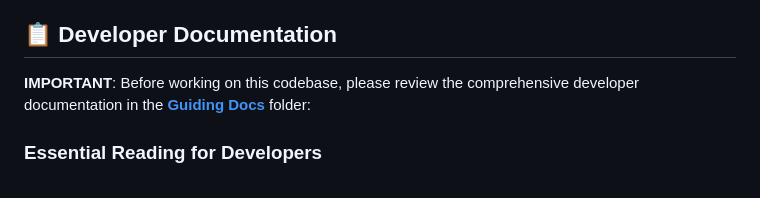
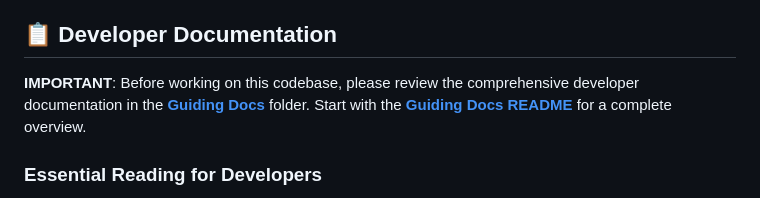
Before and after one commit to gurulost/BiasFreeFootball, a Markdown page: README.md, the part around the change. GitHub-like rendering.

```diff
--- a/README.md
+++ b/README.md
@@ -4,7 +4,7 @@ A sophisticated college football ranking system that leverages advanced statisti
 
 ## 📋 Developer Documentation
 
-**IMPORTANT**: Before working on this codebase, please review the comprehensive developer documentation in the **[Guiding Docs](./Guiding%20Docs/)** folder:
+**IMPORTANT**: Before working on this codebase, please review the comprehensive developer documentation in the **[Guiding Docs](./Guiding%20Docs/)** folder. Start with the **[Guiding Docs README](./Guiding%20Docs/README.md)** for a complete overview.
 
 ### Essential Reading for Developers
 
```
Also changed, not shown: DEPLOYMENT.md (+2 -0 lines), Guiding Docs/README.md (added, +69 -0 lines).
